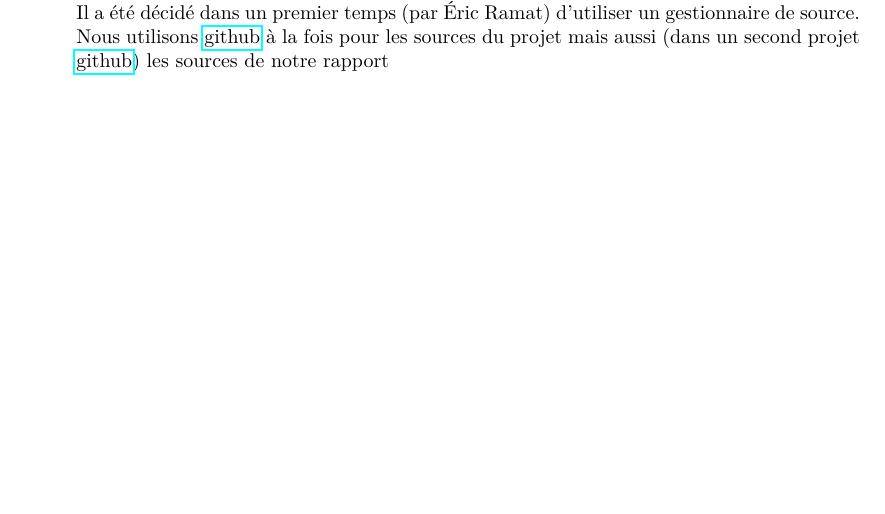
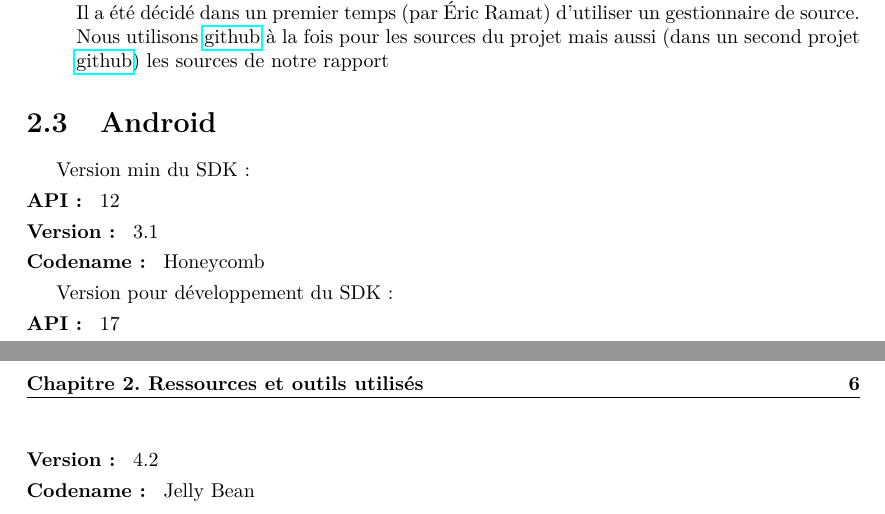
Before and after one commit to jponcy/pepitMobil-rapport, a LaTeX document (rapport.tex): part of page 6 of 10 before the commit and two parts of pages 6 and 7 of 11 after it, the two joined at a grey line, cut so that both start at the same text, the shorter picture padded with empty space. Compiled offline with pdfLaTeX.

Commit message:
#18 add android SDK version

```diff
--- a/rapport.tex
+++ b/rapport.tex
@@ -126,6 +126,20 @@ Nous nous sommes servi du langage \LaTeX{} uniquement pour la rédaction de ce r
 \item[Gestionnaire de depôts: ] Ce projet étant réalisé en équipe qui ne se voit pas régulièrement. Il a été décidé dans un premier temps (par \responsableProjet{}) d'utiliser un gestionnaire de source. Nous utilisons \github{} à la fois pour les sources du projet mais aussi (dans un second projet \github{}) les sources de notre rapport
 \end{description}
 
+\section{Android}
+Version min du SDK :
+\begin{description}
+\item[API : ] 12
+\item[Version : ] 3.1
+\item[Codename : ] Honeycomb
+\end{description}
+
+Version pour développement du SDK :
+\begin{description}
+\item[API : ] 17
+\item[Version : ] 4.2
+\item[Codename : ] Jelly Bean
+\end{description}
 
 %%%%%%%%%%%%%%%%%%%%%%%%%%%%%%%%%%%%%%%%%%%%%%%%%%%%%%%%%%% Chap :
 \chapter{Projet}
```
